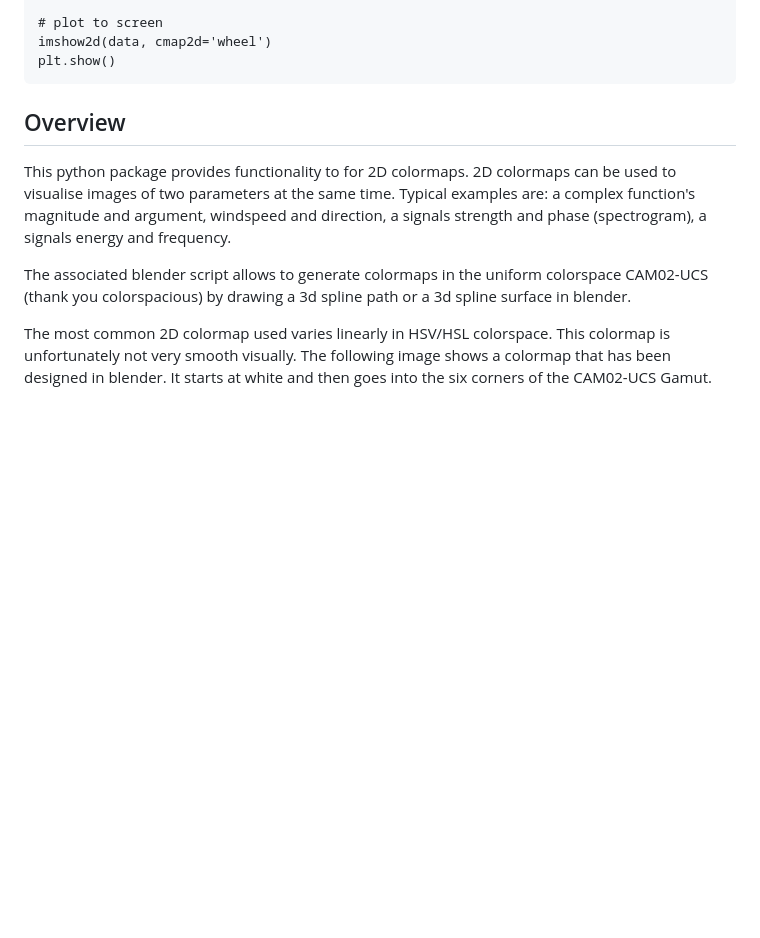
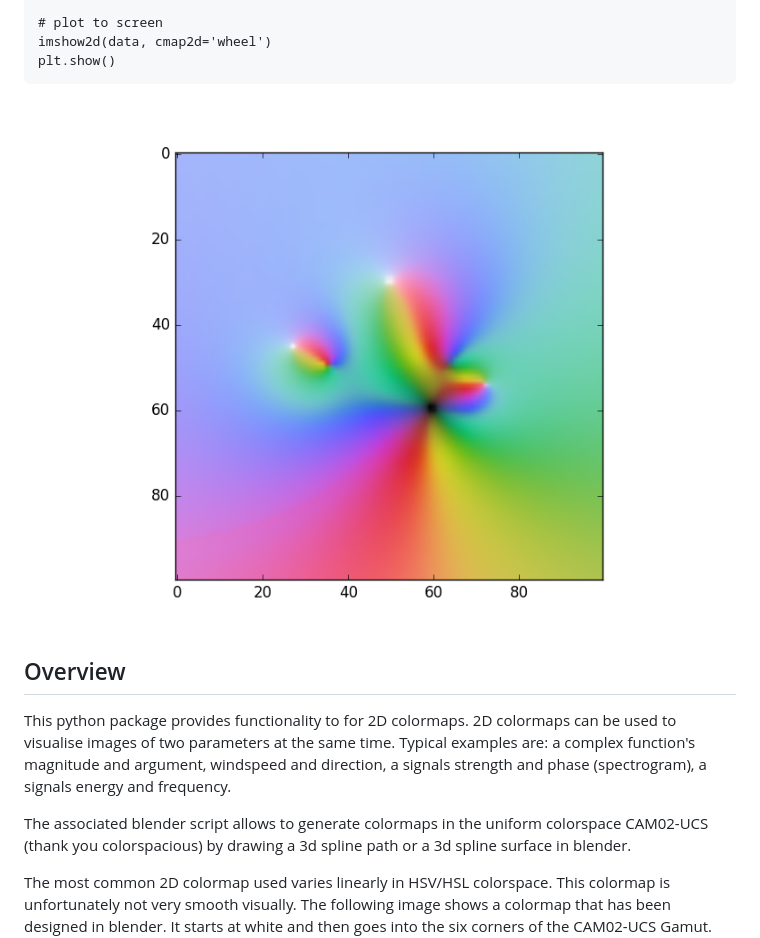
Before and after one commit to MMesch/cmap_builder, a Markdown page: README.md, the part around the change. Rendered like a GitHub page; pictures changed too: images/simple_example.png (added); blank space fills up the shorter version.

Commit message:
example image

````diff
--- a/README.md
+++ b/README.md
@@ -30,6 +30,7 @@ data = np.array([np.angle(complex_function),
 imshow2d(data, cmap2d='wheel')
 plt.show()
 ```
+![simple example](images/simple_example.png)
 
 ## Overview
 This python package provides functionality to for 2D colormaps.  2D colormaps
````
